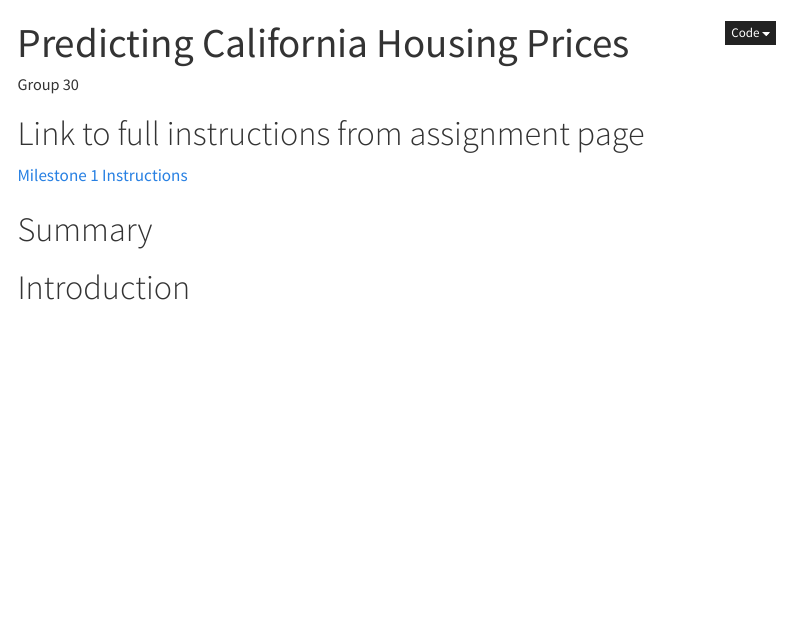
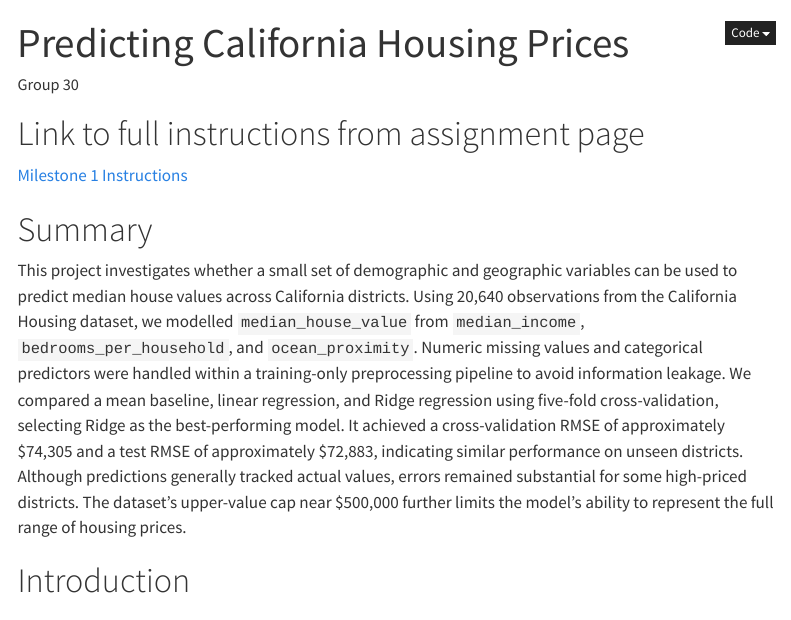
Before and after one commit to UBC-MDS-2026-27/DSCI-522-Group-30, a Quarto document (analysis/california-housing-prediction.qmd): the page in a window 1100 px wide, from its top. Rendered offline with R 4.5, knitr and Pandoc in place of Quarto, with nearby package versions; some code elsewhere in the file could not run offline; menus at the side of the page are left out.

Commit message:
Write project summary

```diff
--- a/analysis/california-housing-prediction.qmd
+++ b/analysis/california-housing-prediction.qmd
@@ -15,7 +15,7 @@ jupyter: python3
 
 # Summary
 
-<!-- Summarize the research question, findings, and limitations. -->
+This project investigates whether a small set of demographic and geographic variables can be used to predict median house values across California districts. Using 20,640 observations from the California Housing dataset, we modelled `median_house_value` from `median_income`, `bedrooms_per_household`, and `ocean_proximity`. Numeric missing values and categorical predictors were handled within a training-only preprocessing pipeline to avoid information leakage. We compared a mean baseline, linear regression, and Ridge regression using five-fold cross-validation, selecting Ridge as the best-performing model. It achieved a cross-validation RMSE of approximately \$74,305 and a test RMSE of approximately \$72,883, indicating similar performance on unseen districts. Although predictions generally tracked actual values, errors remained substantial for some high-priced districts. The dataset’s upper-value cap near \$500,000 further limits the model’s ability to represent the full range of housing prices.
 
 # Introduction
 
```
